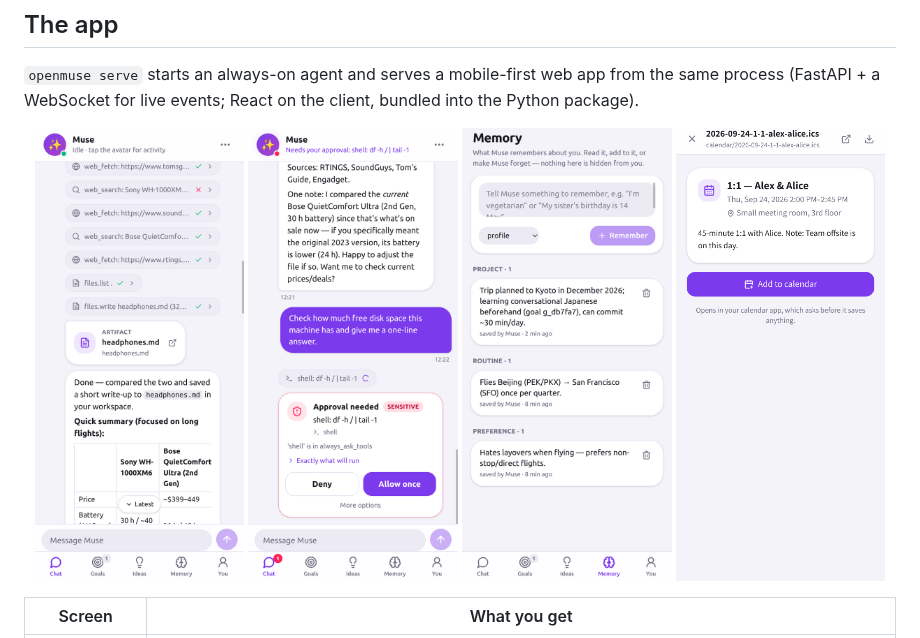
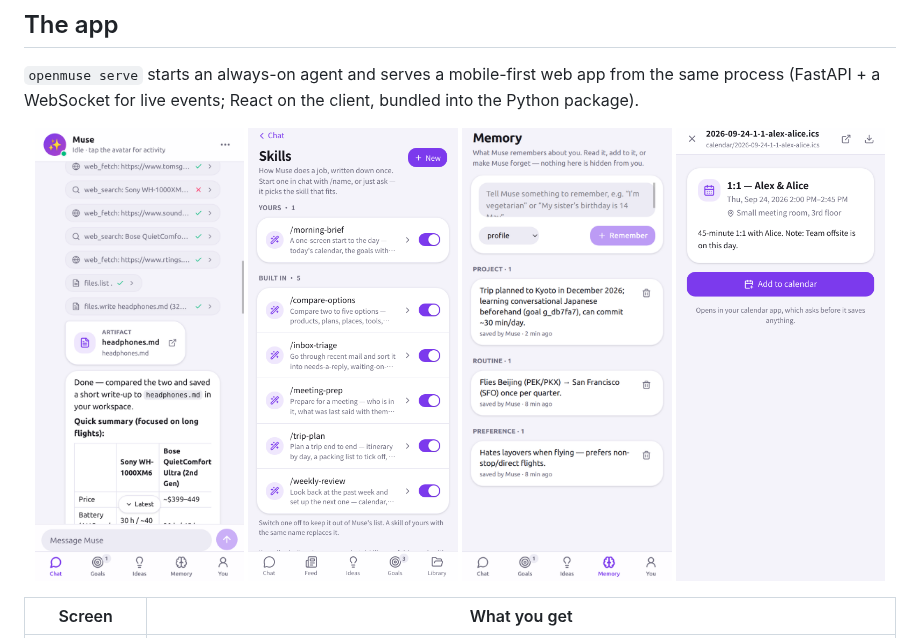
Before and after one commit to OpenMuseAgent/OpenMuse, a Markdown page: README.md, the part around the change. GitHub-like rendering; pictures changed too: docs/screenshots/skills.png (added).

```diff
--- a/README.md
+++ b/README.md
@@ -106,7 +106,7 @@ Prefer a terminal? `openmuse chat` gives you the same agent with approvals in th
 
 <p align="center">
   <img src="docs/screenshots/chat-research.png" width="24%" alt="Research with tool chips and a file artifact">
-  <img src="docs/screenshots/chat-approval.png" width="24%" alt="Approval card">
+  <img src="docs/screenshots/skills.png" width="24%" alt="Skills: the built-in ones and yours">
   <img src="docs/screenshots/memory.png" width="24%" alt="Memory tab">
   <img src="docs/screenshots/calendar-event.png" width="24%" alt="An event the agent drafted, ready to add to the calendar">
 </p>
```
Also changed, not shown: README_zh.md (+1 -1 lines), docs/app.md (+14 -10 lines), docs/screenshots/skill-picker.png (added), 6 other files.
